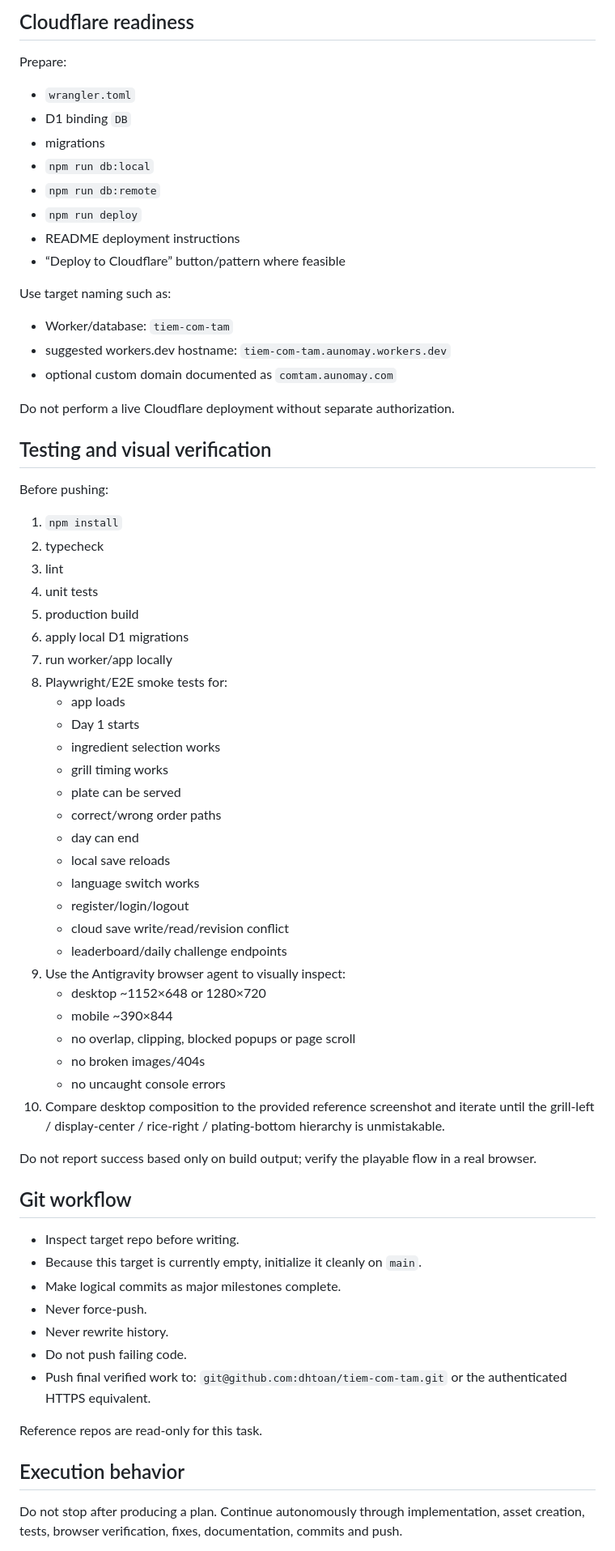
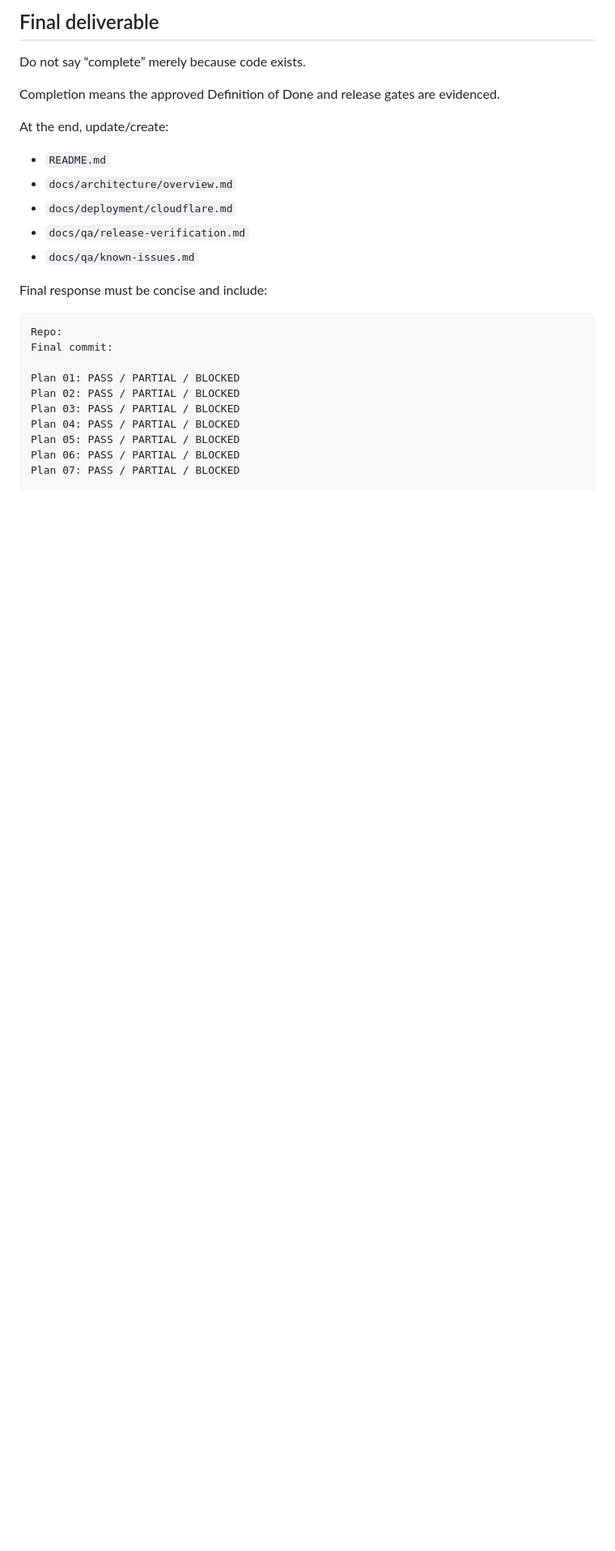
Before and after one commit to dhtoan/tiem-com-tam, a Markdown page: ANTIGRAVITY_PROMPT.md, the part around one of its changes. Shown at 81% size. Rendered like a GitHub page; blank space fills up the shorter version.

````diff
--- a/ANTIGRAVITY_PROMPT.md
+++ b/ANTIGRAVITY_PROMPT.md
@@ -256,67 +240,29 @@ Use the safe production ideas from `tiem-mi-cay` without gimmicky “anti-view-s
 
-## Cloudflare readiness
-Prepare:
-- `wrangler.toml`
-- D1 binding `DB`
-- migrations
-- `npm run db:local`
-- `npm run db:remote`
-- `npm run deploy`
-- README deployment instructions
-- “Deploy to Cloudflare” button/pattern where feasible
+## Final deliverable
 
-Use target naming such as:
-- Worker/database: `tiem-com-tam`
-- suggested workers.dev hostname: `tiem-com-tam.aunomay.workers.dev`
-- optional custom domain documented as `comtam.aunomay.com`
+Do not say “complete” merely because code exists.
 
-Do not perform a live Cloudflare deployment without separate authorization.
+Completion means the approved Definition of Done and release gates are evidenced.
 
-## Testing and visual verification
-Before pushing:
-1. `npm install`
-2. typecheck
-3. lint
-4. unit tests
-5. production build
-6. apply local D1 migrations
-7. run worker/app locally
-8. Playwright/E2E smoke tests for:
-   - app loads
-   - Day 1 starts
-   - ingredient selection works
-   - grill timing works
-   - plate can be served
-   - correct/wrong order paths
-   - day can end
-   - local save reloads
-   - language switch works
-   - register/login/logout
-   - cloud save write/read/revision conflict
-   - leaderboard/daily challenge endpoints
-9. Use the Antigravity browser agent to visually inspect:
-   - desktop ~1152×648 or 1280×720
-   - mobile ~390×844
-   - no overlap, clipping, blocked popups or page scroll
-   - no broken images/404s
-   - no uncaught console errors
-10. Compare desktop composition to the provided reference screenshot and iterate until the grill-left / display-center / rice-right / plating-bottom hierarchy is unmistakable.
+At the end, update/create:
 
-Do not report success based only on build output; verify the playable flow in a real browser.
+- `README.md`
+- `docs/architecture/overview.md`
+- `docs/deployment/cloudflare.md`
+- `docs/qa/release-verification.md`
+- `docs/qa/known-issues.md`
 
-## Git workflow
-- Inspect target repo before writing.
-- Because this target is currently empty, initialize it cleanly on `main`.
-- Make logical commits as major milestones complete.
-- Never force-push.
-- Never rewrite history.
-- Do not push failing code.
-- Push final verified work to:
-  `git@github.com:dhtoan/tiem-com-tam.git`
-  or the authenticated HTTPS equivalent.
+Final response must be concise and include:
 
-Reference repos are read-only for this task.
+```text
+Repo:
+Final commit:
 
-## Execution behavior
-Do not stop after producing a plan. Continue autonomously through implementation, asset creation, tests, browser verification, fixes, documentation, commits and push.
+Plan 01: PASS / PARTIAL / BLOCKED
+Plan 02: PASS / PARTIAL / BLOCKED
+Plan 03: PASS / PARTIAL / BLOCKED
+Plan 04: PASS / PARTIAL / BLOCKED
+Plan 05: PASS / PARTIAL / BLOCKED
+Plan 06: PASS / PARTIAL / BLOCKED
+Plan 07: PASS / PARTIAL / BLOCKED
 
````
Also changed, not shown: other parts of ANTIGRAVITY_PROMPT.md (+221 -252 lines).
